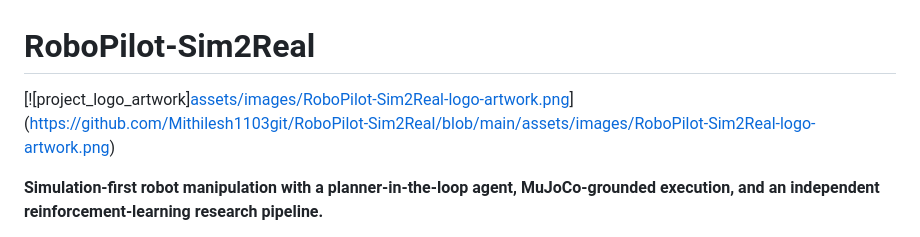
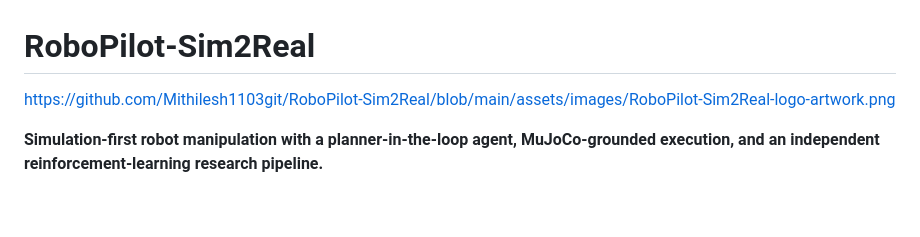
Before and after one commit to Mithilesh1103git/RoboPilot-Sim2Real, a Markdown page: README.md, the part around the change. GitHub-like rendering; blank space fills up the shorter version.

Commit message:
Update logo image link in README.md
Fix logo image link in README

```diff
--- a/README.md
+++ b/README.md
@@ -1,6 +1,6 @@
 # RoboPilot-Sim2Real
 
-[![project_logo_artwork][assets/images/RoboPilot-Sim2Real-logo-artwork.png](https://github.com/Mithilesh1103git/RoboPilot-Sim2Real/blob/main/assets/images/RoboPilot-Sim2Real-logo-artwork.png)](https://github.com/Mithilesh1103git/RoboPilot-Sim2Real/blob/main/assets/images/RoboPilot-Sim2Real-logo-artwork.png)
+https://github.com/Mithilesh1103git/RoboPilot-Sim2Real/blob/main/assets/images/RoboPilot-Sim2Real-logo-artwork.png
 
 **Simulation-first robot manipulation with a planner-in-the-loop agent,
 MuJoCo-grounded execution, and an independent reinforcement-learning
```
